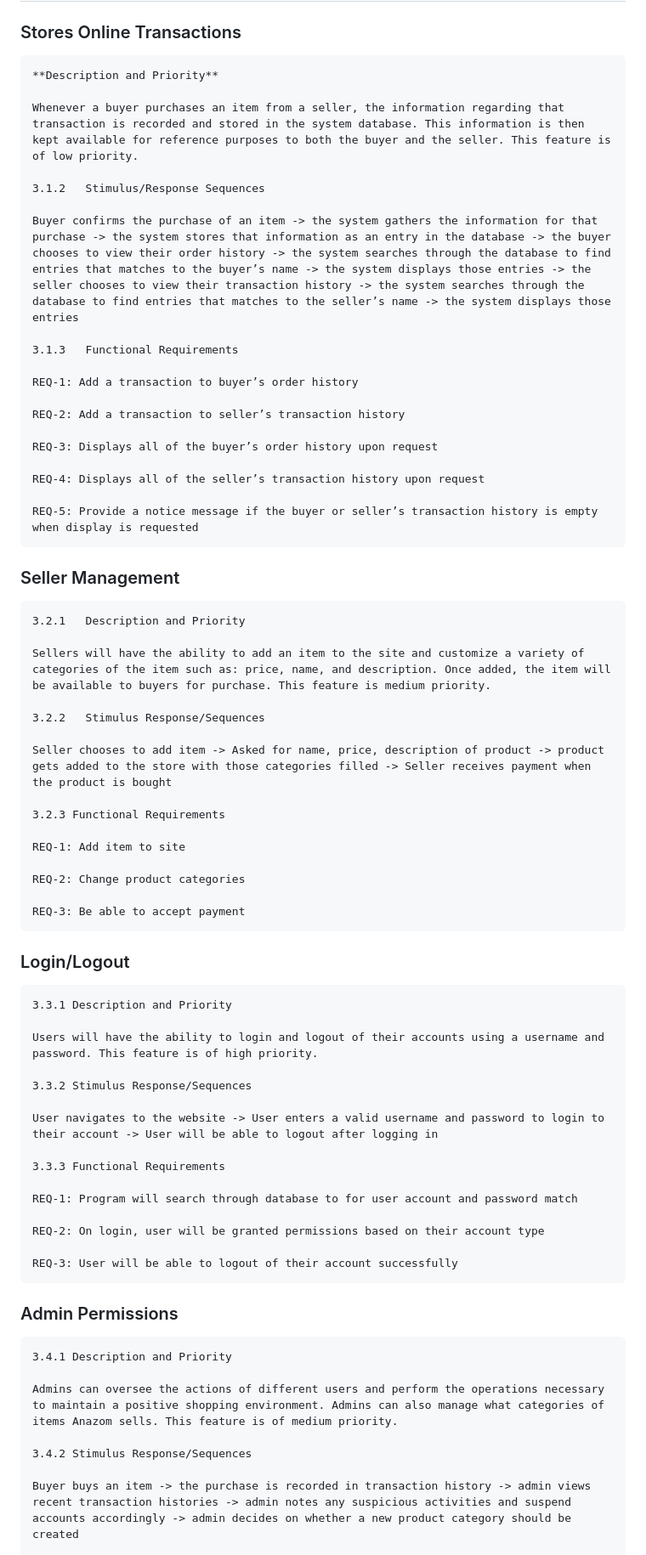
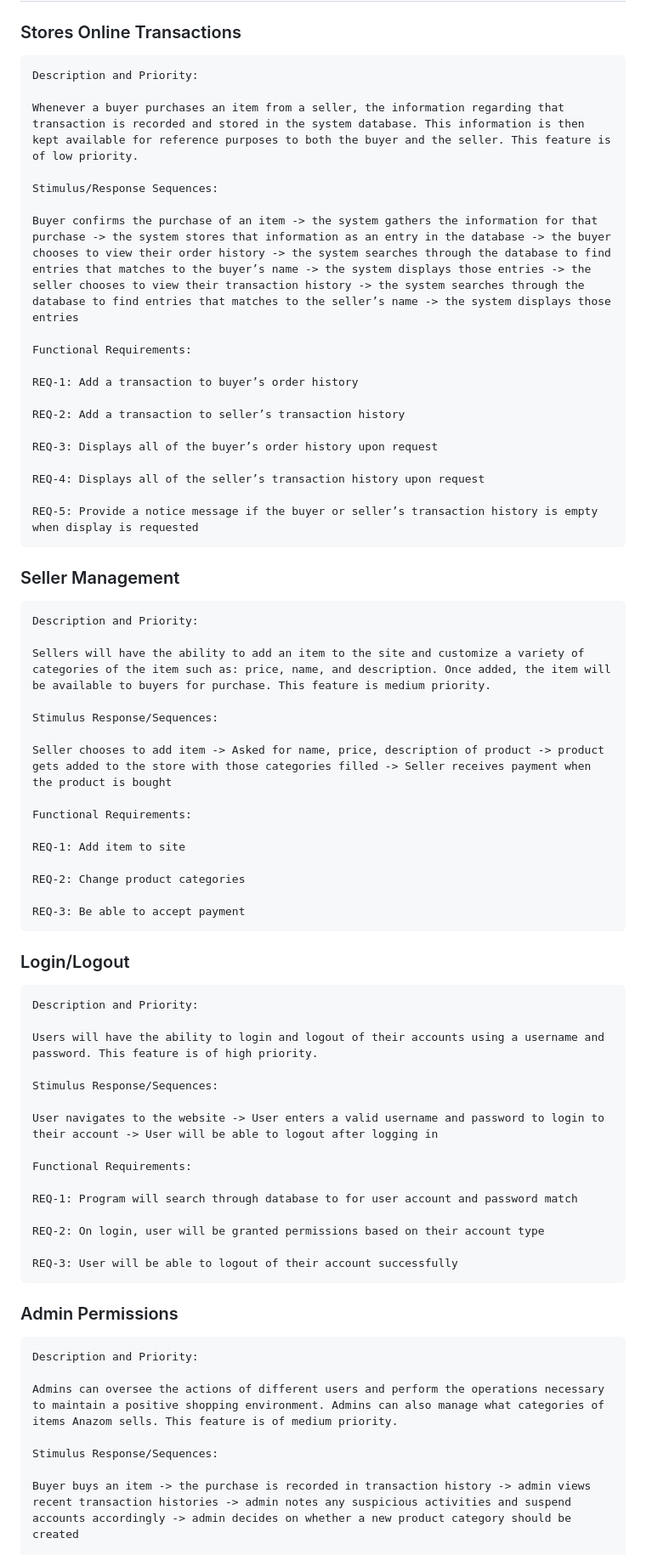
Before and after one commit to PaulScarmardo/Group-9-, a Markdown page: README.md, the part around one of its changes. Shown at 85% size. Rendered like a GitHub page.

```diff
--- a/README.md
+++ b/README.md
@@ -16,15 +16,15 @@ Our e-commerce site, Anazom, allows different users (buyers, sellers, admins) to
 ## Features:
 ### Stores Online Transactions
 
-	**Description and Priority**
+	Description and Priority:
 
 	Whenever a buyer purchases an item from a seller, the information regarding that transaction is recorded and stored in the system database. This information is then kept available for reference purposes to both the buyer and the seller. This feature is of low priority.
 
-	3.1.2	Stimulus/Response Sequences
+	Stimulus/Response Sequences:
 
 	Buyer confirms the purchase of an item -> the system gathers the information for that purchase -> the system stores that information as an entry in the database -> the buyer chooses to view their order history -> the system searches through the database to find entries that matches to the buyer’s name -> the system displays those entries -> the seller chooses to view their transaction history -> the system searches through the database to find entries that matches to the seller’s name -> the system displays those entries
 
-	3.1.3	Functional Requirements
+	Functional Requirements:
 
 	REQ-1: Add a transaction to buyer’s order history
 
@@ -38,15 +38,15 @@ Our e-commerce site, Anazom, allows different users (buyers, sellers, admins) to
 
 ### Seller Management
 
-	3.2.1	Description and Priority
+	Description and Priority:
 
 	Sellers will have the ability to add an item to the site and customize a variety of categories of the item such as: price, name, and description. Once added, the item will be available to buyers for purchase. This feature is medium priority.
 
-	3.2.2	Stimulus Response/Sequences
+	Stimulus Response/Sequences:
 
 	Seller chooses to add item -> Asked for name, price, description of product -> product gets added to the store with those categories filled -> Seller receives payment when the product is bought
 
-	3.2.3 Functional Requirements
+	Functional Requirements:
 
 	REQ-1: Add item to site
 
@@ -56,15 +56,15 @@ Our e-commerce site, Anazom, allows different users (buyers, sellers, admins) to
 
 ### Login/Logout
 
-	3.3.1 Description and Priority
+	Description and Priority:
 
 	Users will have the ability to login and logout of their accounts using a username and password. This feature is of high priority.
 
-	3.3.2 Stimulus Response/Sequences
+	Stimulus Response/Sequences:
 
 	User navigates to the website -> User enters a valid username and password to login to their account -> User will be able to logout after logging in
 
-	3.3.3 Functional Requirements
+	Functional Requirements:
 
 	REQ-1: Program will search through database to for user account and password match
 
@@ -73,11 +73,11 @@ Our e-commerce site, Anazom, allows different users (buyers, sellers, admins) to
 	REQ-3: User will be able to logout of their account successfully
 
 ### Admin Permissions
-	3.4.1 Description and Priority
+	Description and Priority:
 
 	Admins can oversee the actions of different users and perform the operations necessary to maintain a positive shopping environment. Admins can also manage what categories of items Anazom sells. This feature is of medium priority.
 
-	3.4.2 Stimulus Response/Sequences
+	Stimulus Response/Sequences:
 
 	Buyer buys an item -> the purchase is recorded in transaction history -> admin views recent transaction histories -> admin notes any suspicious activities and suspend accounts accordingly -> admin decides on whether a new product category should be created
 
```
Also changed, not shown: other parts of README.md (+4 -4 lines).
